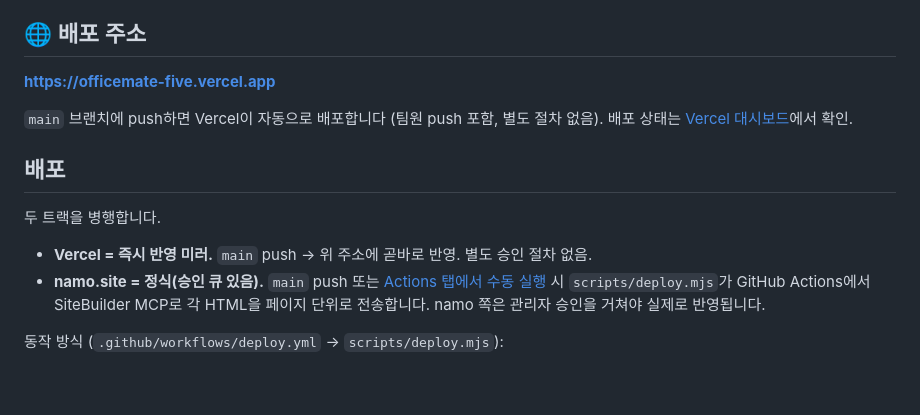
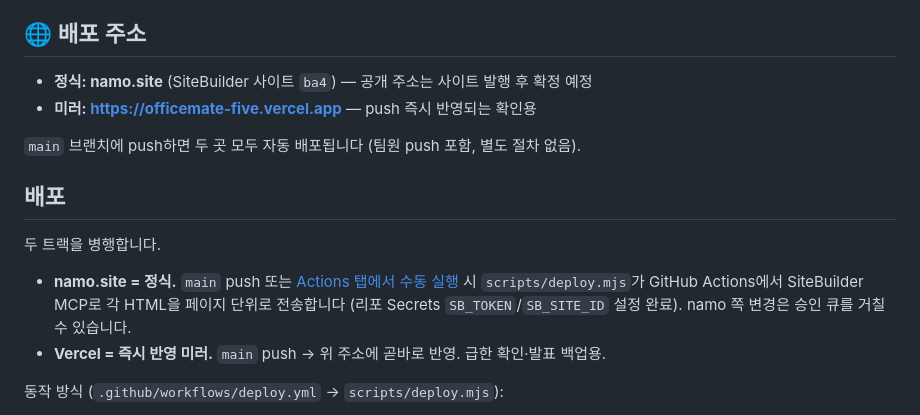
Before and after one commit to AwesomeYelim/officemate, a Markdown page: README.md, the part around the change. Drawn GitHub-style; blank space fills up the shorter version.

Commit message:
README: namo.site 정식 배포 체제로 갱신 (Vercel은 미러)
Co-Authored-By: Claude Fable 5 <noreply@anthropic.com>
Claude-Session: https://claude.ai/code/session_014LfSEuiBGVeMcg6iJ3C3pv

```diff
--- a/README.md
+++ b/README.md
@@ -4,16 +4,17 @@ OfficeMate는 오피스챗에 붙는 AI 매칭 어시스턴트로, 동료 간
 
 ## 🌐 배포 주소
 
-**https://officemate-five.vercel.app**
+- **정식: namo.site** (SiteBuilder 사이트 `ba4`) — 공개 주소는 사이트 발행 후 확정 예정
+- **미러: https://officemate-five.vercel.app** — push 즉시 반영되는 확인용
 
-`main` 브랜치에 push하면 Vercel이 자동으로 배포합니다 (팀원 push 포함, 별도 절차 없음). 배포 상태는 [Vercel 대시보드](https://vercel.com)에서 확인.
+`main` 브랜치에 push하면 두 곳 모두 자동 배포됩니다 (팀원 push 포함, 별도 절차 없음).
 
 ## 배포
 
 두 트랙을 병행합니다.
 
-- **Vercel = 즉시 반영 미러.** `main` push → 위 주소에 곧바로 반영. 별도 승인 절차 없음.
-- **namo.site = 정식(승인 큐 있음).** `main` push 또는 [Actions 탭에서 수동 실행](../../actions/workflows/deploy.yml) 시 `scripts/deploy.mjs`가 GitHub Actions에서 SiteBuilder MCP로 각 HTML을 페이지 단위로 전송합니다. namo 쪽은 관리자 승인을 거쳐야 실제로 반영됩니다.
+- **namo.site = 정식.** `main` push 또는 [Actions 탭에서 수동 실행](../../actions/workflows/deploy.yml) 시 `scripts/deploy.mjs`가 GitHub Actions에서 SiteBuilder MCP로 각 HTML을 페이지 단위로 전송합니다 (리포 Secrets `SB_TOKEN`/`SB_SITE_ID` 설정 완료). namo 쪽 변경은 승인 큐를 거칠 수 있습니다.
+- **Vercel = 즉시 반영 미러.** `main` push → 위 주소에 곧바로 반영. 급한 확인·발표 백업용.
 
 동작 방식 (`.github/workflows/deploy.yml` → `scripts/deploy.mjs`):
 
```
